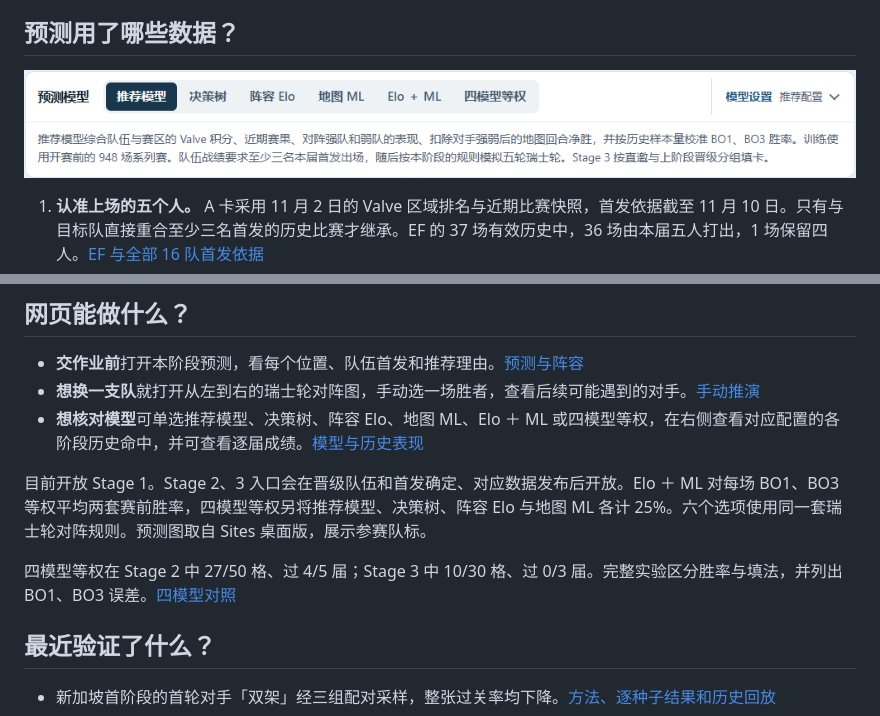
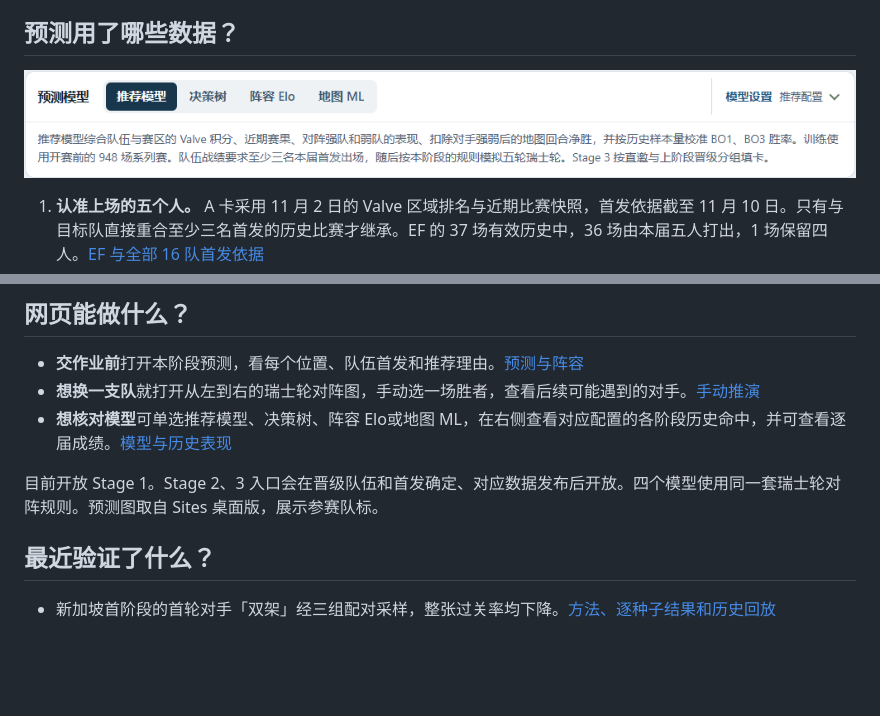
Before and after one commit to FanQAQ/cs2-singapore-major-2026-pickem-predictor, a Markdown page: README.md, 2 parts joined by grey strips. Drawn GitHub-style; pictures changed too: docs/images/model-data.png; blank space fills up the shorter version.

```diff
--- a/README.md
+++ b/README.md
@@ -40,11 +40,9 @@ B 卡方法在相同五届 Stage 1 中过关 **4/5**，命中 **28/50**。表中
 
 - **交作业前**打开本阶段预测，看每个位置、队伍首发和推荐理由。[预测与阵容](https://cs2-pickem-matchlab.dustydell9.chatgpt.site/#picks/rosters)
 - **想换一支队**就打开从左到右的瑞士轮对阵图，手动选一场胜者，查看后续可能遇到的对手。[手动推演](https://cs2-pickem-matchlab.dustydell9.chatgpt.site/#bracket)
-- **想核对模型**可单选推荐模型、决策树、阵容 Elo、地图 ML、Elo ＋ ML 或四模型等权，在右侧查看对应配置的各阶段历史命中，并可查看逐届成绩。[模型与历史表现](https://cs2-pickem-matchlab.dustydell9.chatgpt.site/#picks)
+- **想核对模型**可单选推荐模型、决策树、阵容 Elo或地图 ML，在右侧查看对应配置的各阶段历史命中，并可查看逐届成绩。[模型与历史表现](https://cs2-pickem-matchlab.dustydell9.chatgpt.site/#picks)
 
-目前开放 Stage 1。Stage 2、3 入口会在晋级队伍和首发确定、对应数据发布后开放。Elo ＋ ML 对每场 BO1、BO3 等权平均两套赛前胜率，四模型等权另将推荐模型、决策树、阵容 Elo 与地图 ML 各计 25%。六个选项使用同一套瑞士轮对阵规则。预测图取自 Sites 桌面版，展示参赛队标。
-
-四模型等权在 Stage 2 中 27/50 格、过 4/5 届；Stage 3 中 10/30 格、过 0/3 届。完整实验区分胜率与填法，并列出 BO1、BO3 误差。[四模型对照](f1bre_models/four_way/RESULTS.md)
+目前开放 Stage 1。Stage 2、3 入口会在晋级队伍和首发确定、对应数据发布后开放。四个模型使用同一套瑞士轮对阵规则。预测图取自 Sites 桌面版，展示参赛队标。
 
 ## 最近验证了什么？
 
```
Also changed, not shown: 8 other files.
